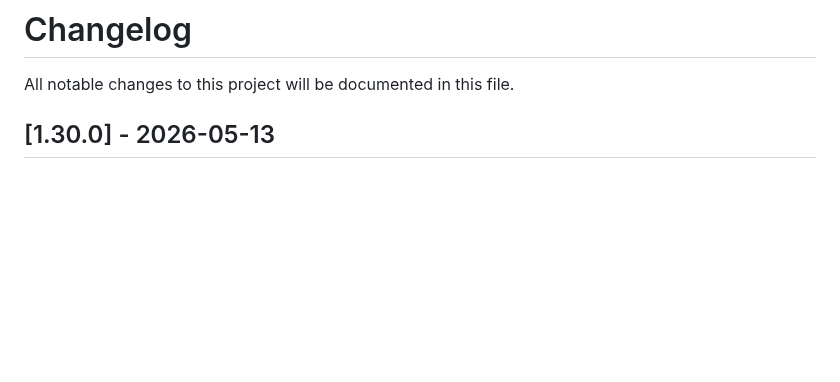
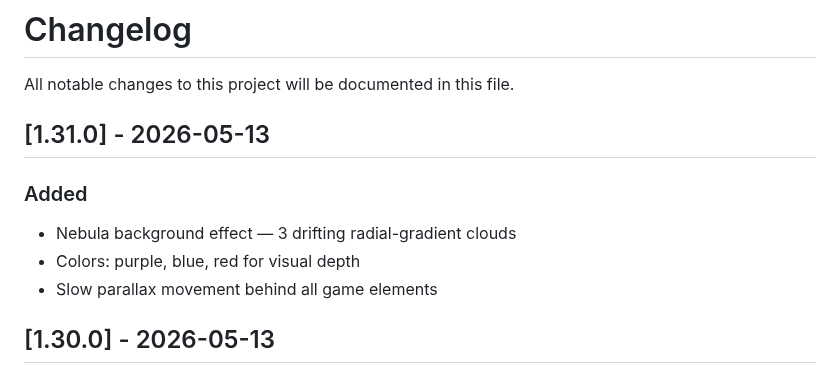
Before and after one commit to Hanazar-Games/Kimi2.6-AIGC-Webgame-Project, a Markdown page: CHANGELOG.md, the part around the change. Rendered like a GitHub page; blank space fills up the shorter version.

Commit message:
docs: update CHANGELOG for v1.31.0 (nebula background)

```diff
--- a/CHANGELOG.md
+++ b/CHANGELOG.md
@@ -1,6 +1,13 @@
 # Changelog
 
 All notable changes to this project will be documented in this file.
+
+## [1.31.0] - 2026-05-13
+
+### Added
+- Nebula background effect — 3 drifting radial-gradient clouds
+- Colors: purple, blue, red for visual depth
+- Slow parallax movement behind all game elements
 
 ## [1.30.0] - 2026-05-13
 
```
